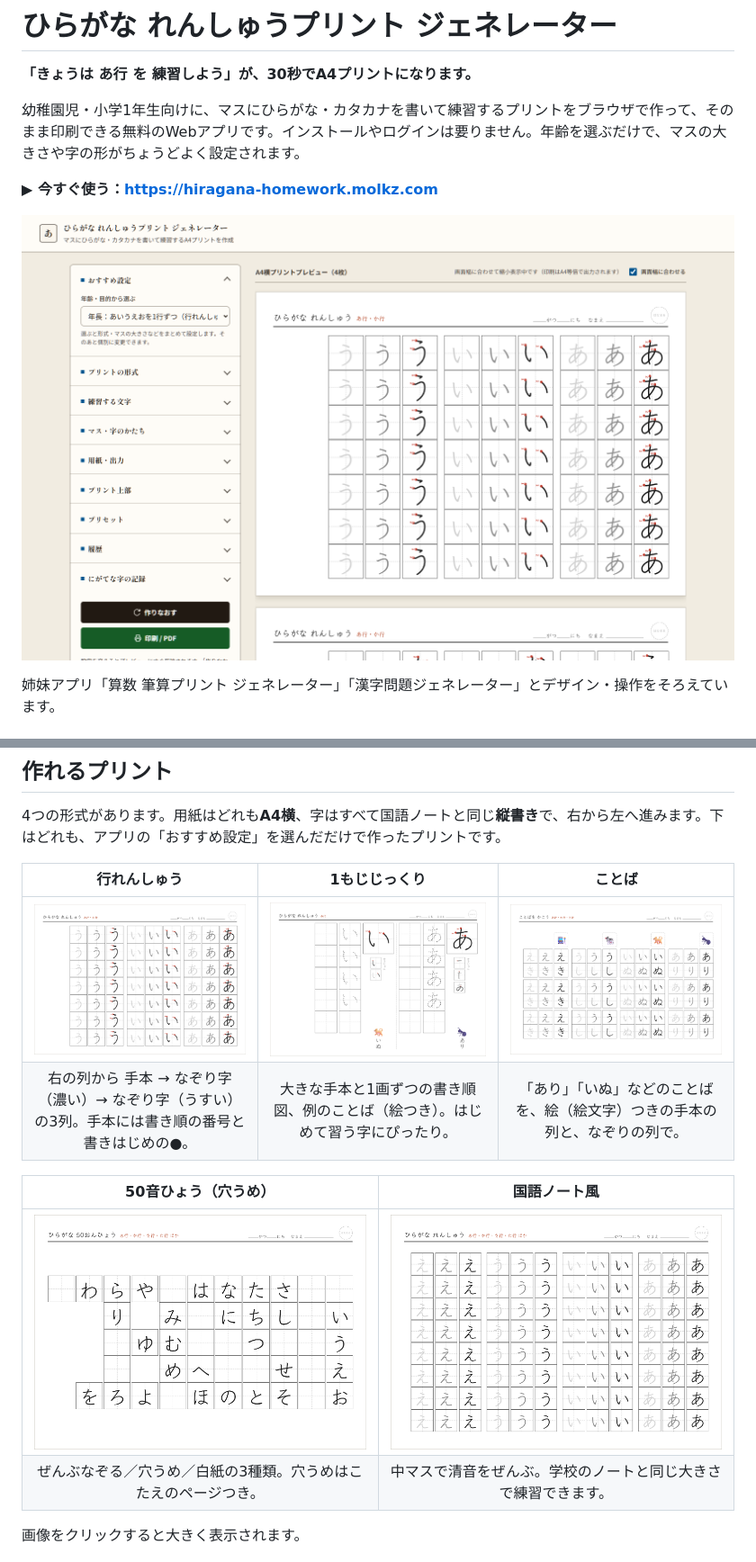
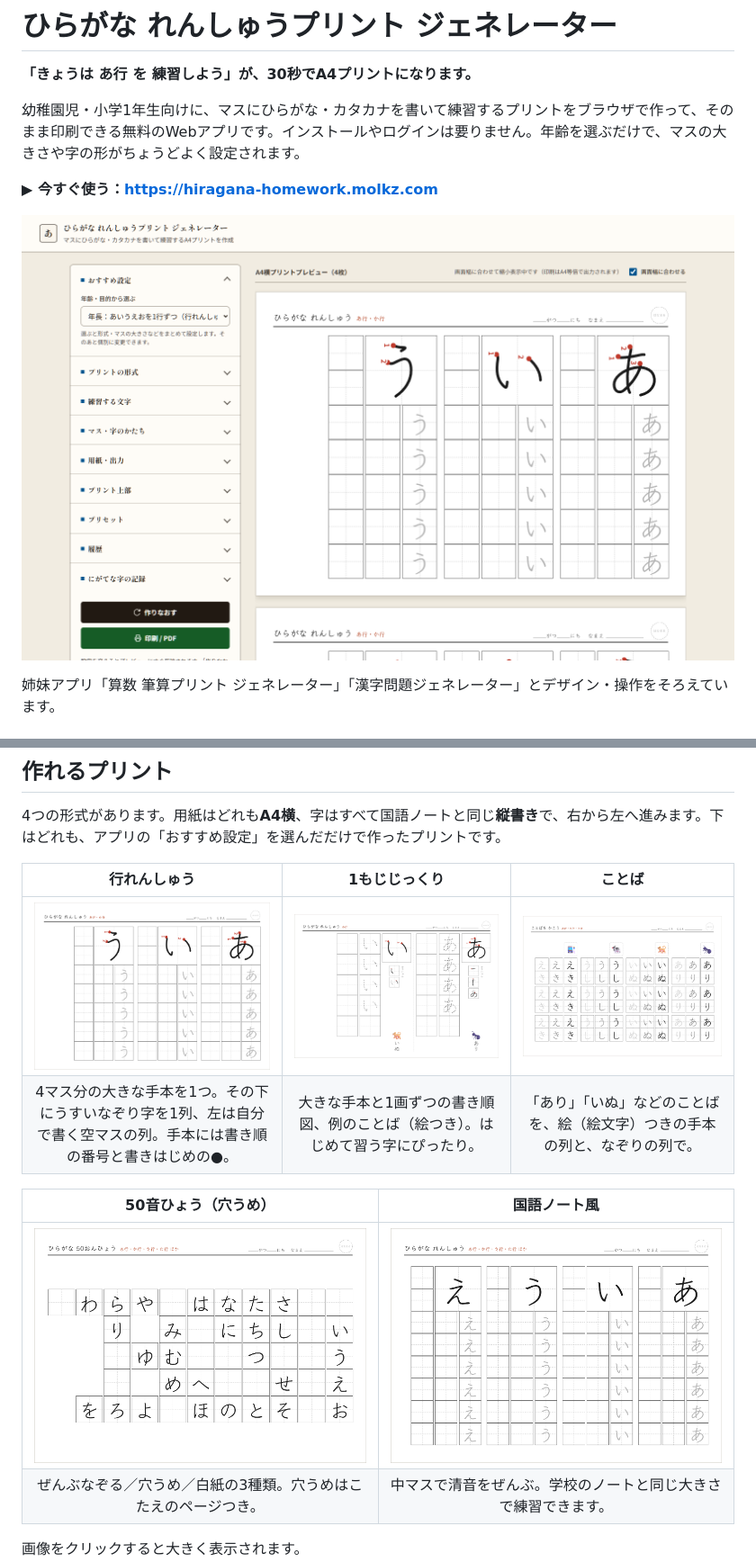
Before and after one commit to Satoshi-Hiramatsu/Hiragana-Homework, a Markdown page: README.md, 2 parts joined by grey strips. Shown at 90% size. Rendered like a GitHub page; pictures changed too: docs/screenshots/main-screen.png, docs/screenshots/sheet-line.png, docs/screenshots/sheet-tate.png.

```diff
--- a/README.md
+++ b/README.md
@@ -37,7 +37,7 @@
 | 行れんしゅう | 1もじじっくり | ことば |
 |:---:|:---:|:---:|
 | [![行れんしゅうのプリント](docs/screenshots/sheet-line.png)](docs/screenshots/sheet-line.png) | [![1もじじっくりのプリント](docs/screenshots/sheet-single.png)](docs/screenshots/sheet-single.png) | [![ことばのプリント](docs/screenshots/sheet-word.png)](docs/screenshots/sheet-word.png) |
-| 右の列から 手本 → なぞり字（濃い）→ なぞり字（うすい）の3列。手本には書き順の番号と書きはじめの●。 | 大きな手本と1画ずつの書き順図、例のことば（絵つき）。はじめて習う字にぴったり。 | 「あり」「いぬ」などのことばを、絵（絵文字）つきの手本の列と、なぞりの列で。 |
+| 4マス分の大きな手本を1つ。その下にうすいなぞり字を1列、左は自分で書く空マスの列。手本には書き順の番号と書きはじめの●。 | 大きな手本と1画ずつの書き順図、例のことば（絵つき）。はじめて習う字にぴったり。 | 「あり」「いぬ」などのことばを、絵（絵文字）つきの手本の列と、なぞりの列で。 |
 
 | 50音ひょう（穴うめ） | 国語ノート風 |
 |:---:|:---:|
```
Also changed, not shown: other parts of README.md (+1 -1 lines), docs/USAGE.md (+9 -6 lines), docs/screenshots/phone-preview.png, docs/screenshots/phone-screen.png, docs/screenshots/weak-mark.png, 6 other files.
